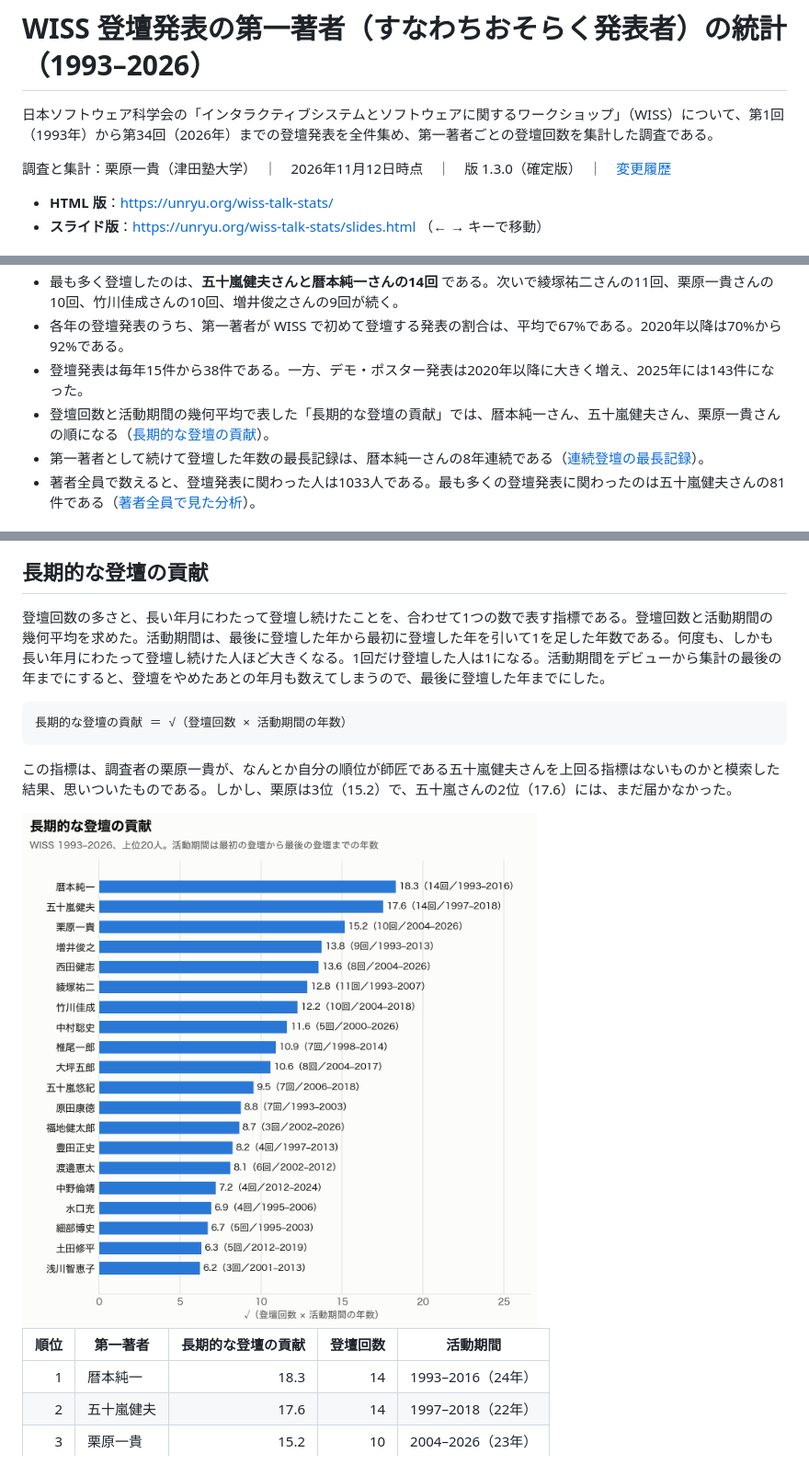
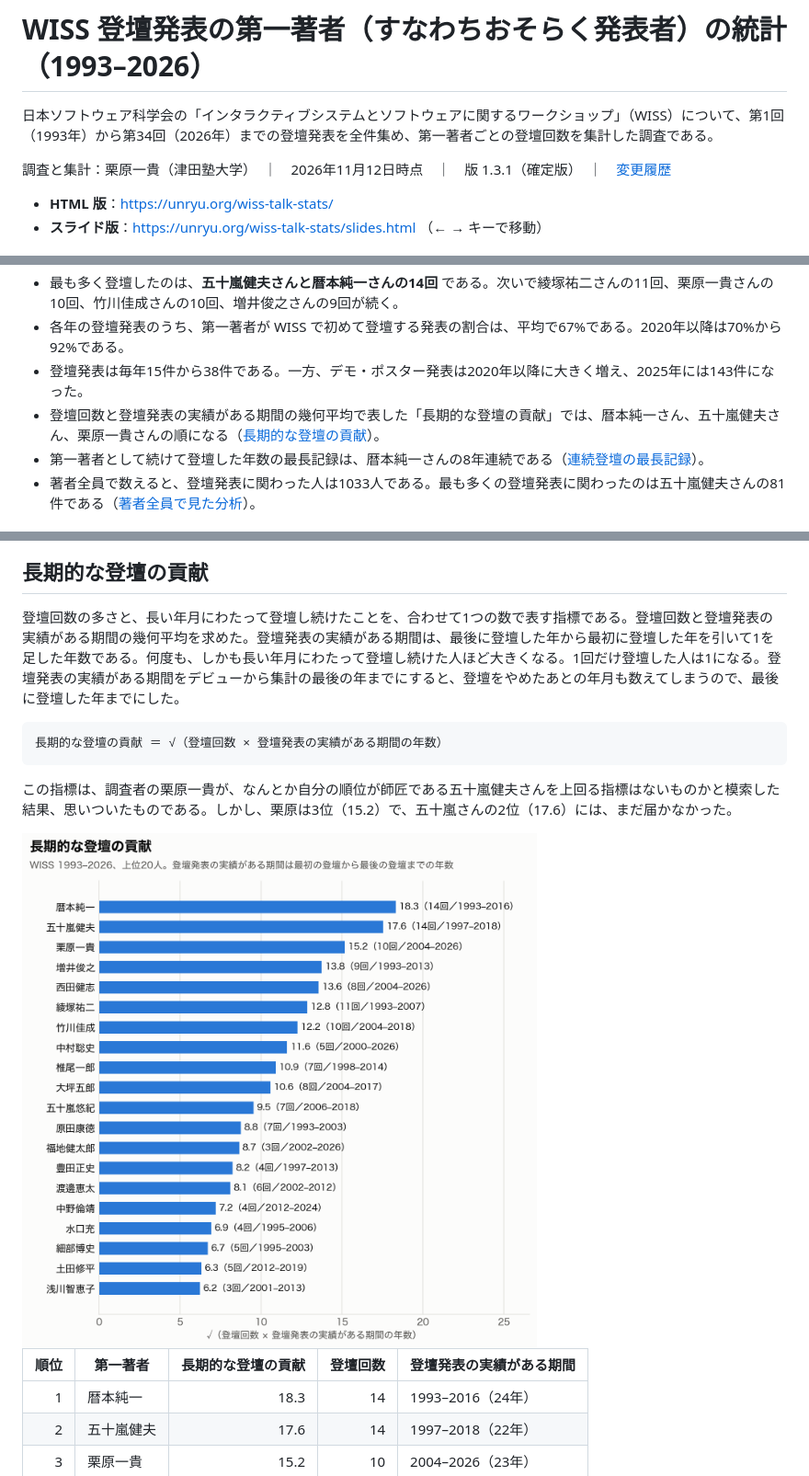
Before and after one commit to qurihara/wiss-talk-stats, a Markdown page: README.md, 3 parts joined by grey strips. Shown at 92% size. GitHub-like rendering; pictures changed too: figs/presence_light.png.

Commit message:
「活動期間」を「登壇発表の実績がある期間」に改める（版 1.3.1）
Co-Authored-By: Claude Opus 5.5 <noreply@anthropic.com>

````diff
--- a/README.md
+++ b/README.md
@@ -2,7 +2,7 @@
 
 日本ソフトウェア科学会の「インタラクティブシステムとソフトウェアに関するワークショップ」（WISS）について、第1回（1993年）から第34回（2026年）までの登壇発表を全件集め、第一著者ごとの登壇回数を集計した調査である。
 
-調査と集計：栗原一貴（津田塾大学）　｜　2026年11月12日時点　｜　版 1.3.0（確定版）　｜　[変更履歴](CHANGELOG.md)
+調査と集計：栗原一貴（津田塾大学）　｜　2026年11月12日時点　｜　版 1.3.1（確定版）　｜　[変更履歴](CHANGELOG.md)
 
 - **HTML 版**：https://unryu.org/wiss-talk-stats/
 - **スライド版**：https://unryu.org/wiss-talk-stats/slides.html （← → キーで移動）
@@ -14,7 +14,7 @@
 - 最も多く登壇したのは、**五十嵐健夫さんと暦本純一さんの14回** である。次いで綾塚祐二さんの11回、栗原一貴さんの10回、竹川佳成さんの10回、増井俊之さんの9回が続く。
 - 各年の登壇発表のうち、第一著者が WISS で初めて登壇する発表の割合は、平均で67%である。2020年以降は70%から92%である。
 - 登壇発表は毎年15件から38件である。一方、デモ・ポスター発表は2020年以降に大きく増え、2025年には143件になった。
-- 登壇回数と活動期間の幾何平均で表した「長期的な登壇の貢献」では、暦本純一さん、五十嵐健夫さん、栗原一貴さんの順になる（[長期的な登壇の貢献](#長期的な登壇の貢献)）。
+- 登壇回数と登壇発表の実績がある期間の幾何平均で表した「長期的な登壇の貢献」では、暦本純一さん、五十嵐健夫さん、栗原一貴さんの順になる（[長期的な登壇の貢献](#長期的な登壇の貢献)）。
 - 第一著者として続けて登壇した年数の最長記録は、暦本純一さんの8年連続である（[連続登壇の最長記録](#連続登壇の最長記録)）。
 - 著者全員で数えると、登壇発表に関わった人は1033人である。最も多くの登壇発表に関わったのは五十嵐健夫さんの81件である（[著者全員で見た分析](#著者全員で見た分析)）。
 
@@ -199,10 +199,10 @@
 
 ## 長期的な登壇の貢献
 
-登壇回数の多さと、長い年月にわたって登壇し続けたことを、合わせて1つの数で表す指標である。登壇回数と活動期間の幾何平均を求めた。活動期間は、最後に登壇した年から最初に登壇した年を引いて1を足した年数である。何度も、しかも長い年月にわたって登壇し続けた人ほど大きくなる。1回だけ登壇した人は1になる。活動期間をデビューから集計の最後の年までにすると、登壇をやめたあとの年月も数えてしまうので、最後に登壇した年までにした。
+登壇回数の多さと、長い年月にわたって登壇し続けたことを、合わせて1つの数で表す指標である。登壇回数と登壇発表の実績がある期間の幾何平均を求めた。登壇発表の実績がある期間は、最後に登壇した年から最初に登壇した年を引いて1を足した年数である。何度も、しかも長い年月にわたって登壇し続けた人ほど大きくなる。1回だけ登壇した人は1になる。登壇発表の実績がある期間をデビューから集計の最後の年までにすると、登壇をやめたあとの年月も数えてしまうので、最後に登壇した年までにした。
 
 ```
-長期的な登壇の貢献 ＝ √（登壇回数 × 活動期間の年数）
+長期的な登壇の貢献 ＝ √（登壇回数 × 登壇発表の実績がある期間の年数）
 ```
 
 この指標は、調査者の栗原一貴が、なんとか自分の順位が師匠である五十嵐健夫さんを上回る指標はないものかと模索した結果、思いついたものである。しかし、栗原は3位（15.2）で、五十嵐さんの2位（17.6）には、まだ届かなかった。
@@ -212,7 +212,7 @@
   <img alt="長期的な登壇の貢献の上位20人の横棒グラフ" src="figs/presence_light.png" width="660">
 </picture>
 
-| 順位 | 第一著者 | 長期的な登壇の貢献 | 登壇回数 | 活動期間 |
+| 順位 | 第一著者 | 長期的な登壇の貢献 | 登壇回数 | 登壇発表の実績がある期間 |
 |---:|---|---:|---:|---|
 | 1 | 暦本純一 | 18.3 | 14 | 1993–2016（24年） |
 | 2 | 五十嵐健夫 | 17.6 | 14 | 1997–2018（22年） |
````
Also changed, not shown: other parts of README.md (+1 -1 lines), CHANGELOG.md (+4 -0 lines), figs/presence_dark.png, 7 other files.
